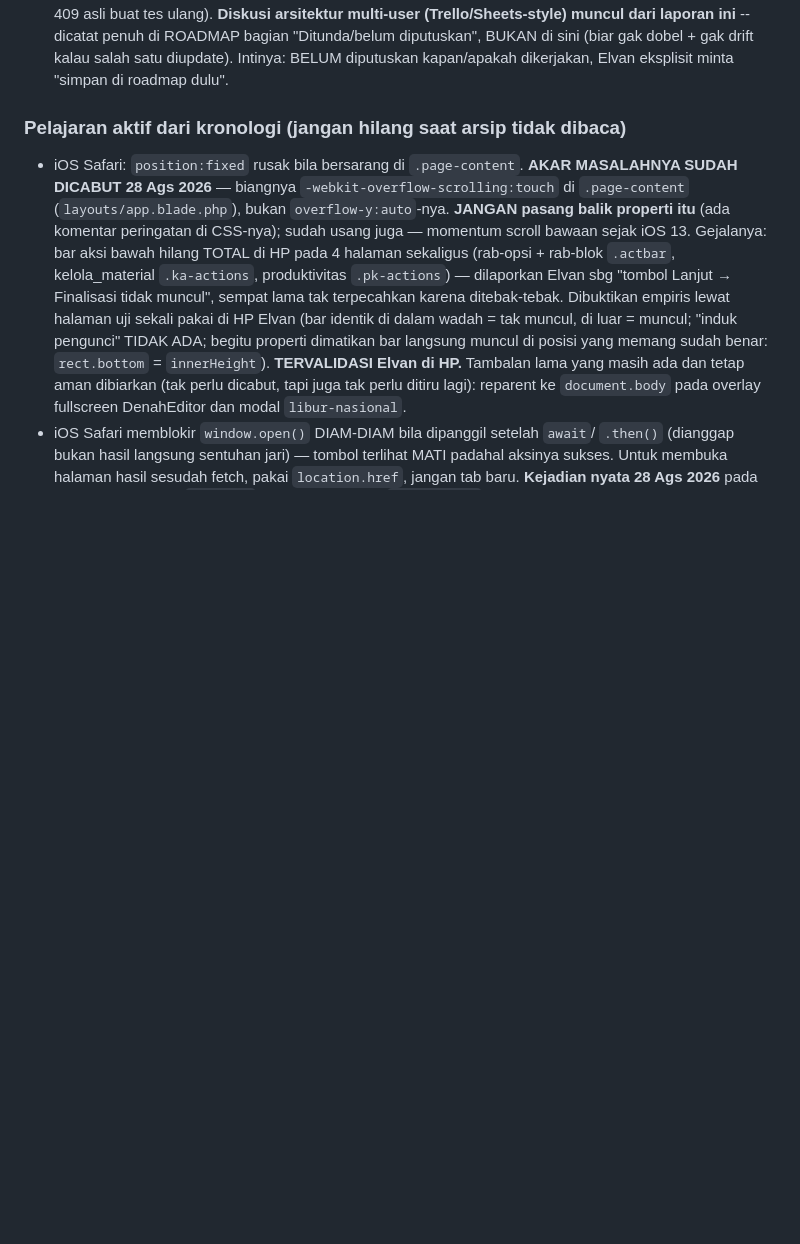
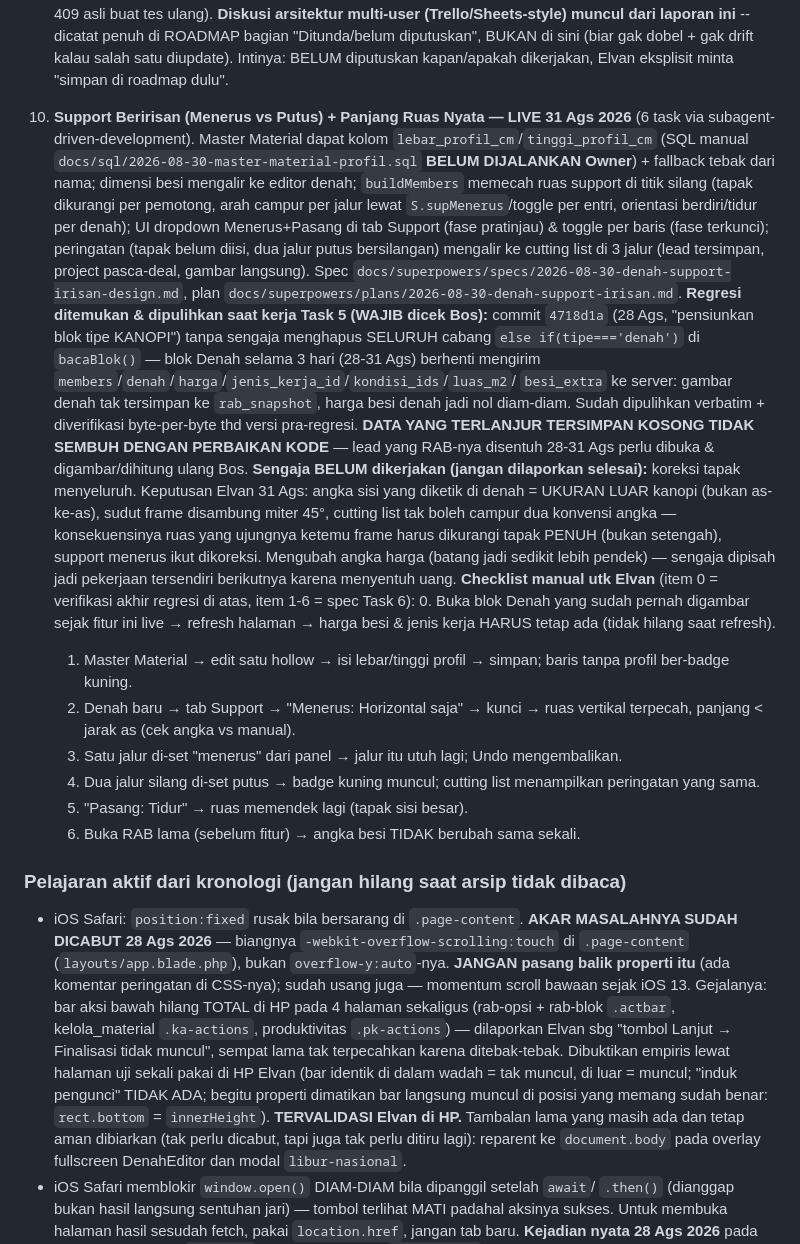
Before and after one commit to elvanrivaldi43-droid/canopi-app, a Markdown page: CLAUDE.md, the part around the change. GitHub-like rendering; blank space fills up the shorter version.

Commit message:
docs: fitur irisan selesai (Task 6)
Support Beririsan LIVE -- update status spec ke LIVE + Utang aktif #10
di CLAUDE.md: ringkasan fitur, regresi bacaBlok() Task 5 (blok Denah 3
hari 28-31 Ags gagal simpan members/harga -- data lama tak sembuh
otomatis, perlu digambar ulang), koreksi tapak menyeluruh yang sengaja
ditunda (keputusan Elvan 31 Ags, menyentuh uang), dan checklist manual
Elvan (item 0 = verifikasi akhir regresi, 1-6 = checklist spec).

```diff
--- a/CLAUDE.md
+++ b/CLAUDE.md
@@ -680,6 +680,53 @@ sebelum kalibrasi karena murni UI, tak menyentuh angka kalibrasi):
    diputuskan", BUKAN di sini (biar gak dobel + gak drift kalau salah
    satu diupdate). Intinya: BELUM diputuskan kapan/apakah dikerjakan,
    Elvan eksplisit minta "simpan di roadmap dulu".
+10. **Support Beririsan (Menerus vs Putus) + Panjang Ruas Nyata — LIVE 31 Ags
+    2026** (6 task via subagent-driven-development). Master Material dapat
+    kolom `lebar_profil_cm`/`tinggi_profil_cm` (SQL manual
+    `docs/sql/2026-08-30-master-material-profil.sql` **BELUM DIJALANKAN
+    Owner**) + fallback tebak dari nama; dimensi besi mengalir ke editor
+    denah; `buildMembers` memecah ruas support di titik silang (tapak
+    dikurangi per pemotong, arah campur per jalur lewat `S.supMenerus`/toggle
+    per entri, orientasi berdiri/tidur per denah); UI dropdown Menerus+Pasang
+    di tab Support (fase pratinjau) & toggle per baris (fase terkunci);
+    peringatan (tapak belum diisi, dua jalur putus bersilangan) mengalir ke
+    cutting list di 3 jalur (lead tersimpan, project pasca-deal, gambar
+    langsung). Spec
+    `docs/superpowers/specs/2026-08-30-denah-support-irisan-design.md`, plan
+    `docs/superpowers/plans/2026-08-30-denah-support-irisan.md`.
+    **Regresi ditemukan & dipulihkan saat kerja Task 5 (WAJIB dicek Bos):**
+    commit `4718d1a` (28 Ags, "pensiunkan blok tipe KANOPI") tanpa sengaja
+    menghapus SELURUH cabang `else if(tipe==='denah')` di `bacaBlok()` — blok
+    Denah selama 3 hari (28-31 Ags) berhenti mengirim
+    `members`/`denah`/`harga`/`jenis_kerja_id`/`kondisi_ids`/`luas_m2`/
+    `besi_extra` ke server: gambar denah tak tersimpan ke `rab_snapshot`,
+    harga besi denah jadi nol diam-diam. Sudah dipulihkan verbatim +
+    diverifikasi byte-per-byte thd versi pra-regresi. **DATA YANG TERLANJUR
+    TERSIMPAN KOSONG TIDAK SEMBUH DENGAN PERBAIKAN KODE** — lead yang RAB-nya
+    disentuh 28-31 Ags perlu dibuka & digambar/dihitung ulang Bos.
+    **Sengaja BELUM dikerjakan (jangan dilaporkan selesai):** koreksi tapak
+    menyeluruh. Keputusan Elvan 31 Ags: angka sisi yang diketik di denah =
+    UKURAN LUAR kanopi (bukan as-ke-as), sudut frame disambung miter 45°,
+    cutting list tak boleh campur dua konvensi angka — konsekuensinya ruas
+    yang ujungnya ketemu frame harus dikurangi tapak PENUH (bukan setengah),
+    support menerus ikut dikoreksi. Mengubah angka harga (batang jadi sedikit
+    lebih pendek) — sengaja dipisah jadi pekerjaan tersendiri berikutnya
+    karena menyentuh uang.
+    **Checklist manual utk Elvan** (item 0 = verifikasi akhir regresi di
+    atas, item 1-6 = spec Task 6):
+    0. Buka blok Denah yang sudah pernah digambar sejak fitur ini live →
+       refresh halaman → harga besi & jenis kerja HARUS tetap ada (tidak
+       hilang saat refresh).
+    1. Master Material → edit satu hollow → isi lebar/tinggi profil →
+       simpan; baris tanpa profil ber-badge kuning.
+    2. Denah baru → tab Support → "Menerus: Horizontal saja" → kunci → ruas
+       vertikal terpecah, panjang < jarak as (cek angka vs manual).
+    3. Satu jalur di-set "menerus" dari panel → jalur itu utuh lagi; Undo
+       mengembalikan.
+    4. Dua jalur silang di-set putus → badge kuning muncul; cutting list
+       menampilkan peringatan yang sama.
+    5. "Pasang: Tidur" → ruas memendek lagi (tapak sisi besar).
+    6. Buka RAB lama (sebelum fitur) → angka besi TIDAK berubah sama sekali.
 
 ### Pelajaran aktif dari kronologi (jangan hilang saat arsip tidak dibaca)
 
```
Also changed, not shown: 1 other file.
